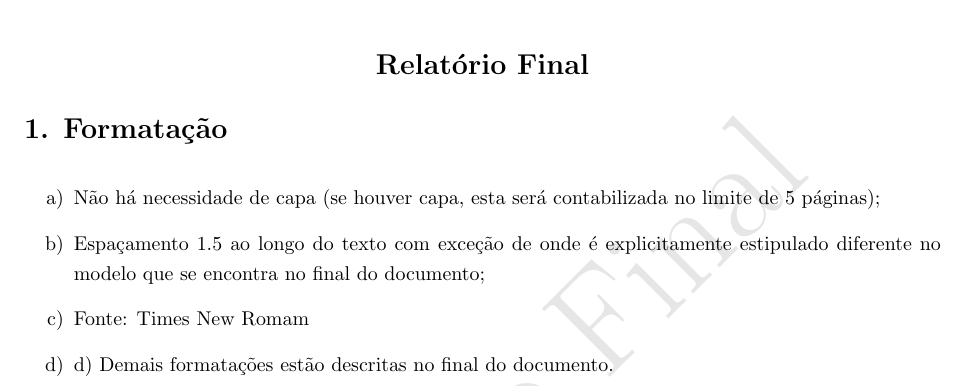
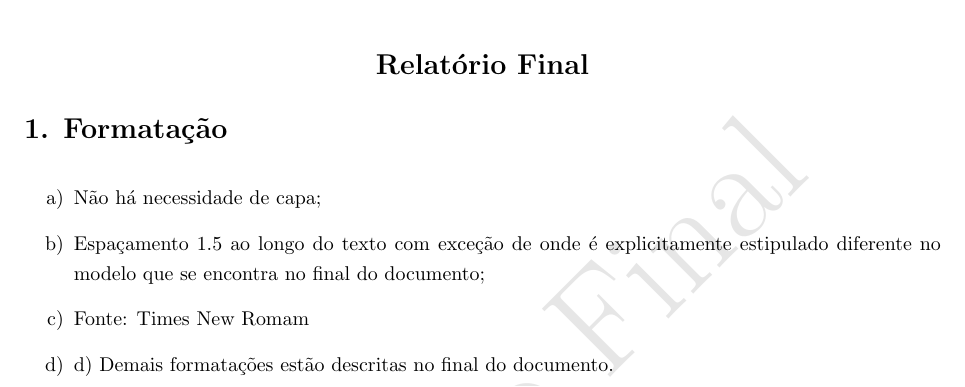
Before and after one commit to juoceano/geochemistry, a LaTeX document (evaluations/RelatorioFinal.tex): part of page 1 of 2, cut so that both start at the same text. Compiled offline with LaTeX, dvips and Ghostscript.

Commit message:
files updated

```diff
--- a/evaluations/RelatorioFinal.tex
+++ b/evaluations/RelatorioFinal.tex
@@ -72,7 +72,7 @@
   \section* {1. Formatação}
     \noindent
     \begin{itemize}
-     \item[a)] Não há necessidade de capa (se houver capa, esta será contabilizada no limite de 5 páginas);
+     \item[a)] Não há necessidade de capa;
      \item[b)] Espaçamento 1.5 ao longo do texto com exceção de onde é explicitamente estipulado diferente no modelo que se encontra no final do documento;
      \item[c)] Fonte: Times New Romam
      \item[d)]d) Demais formatações estão descritas no final do documento.
```
Also changed, not shown: evaluations/RelatorioFinal.pdf.
